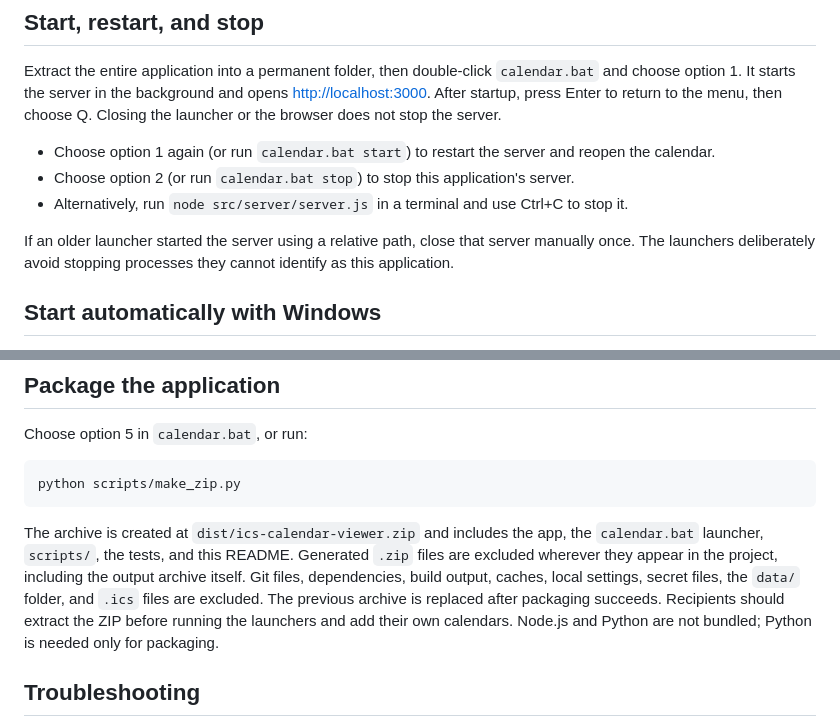
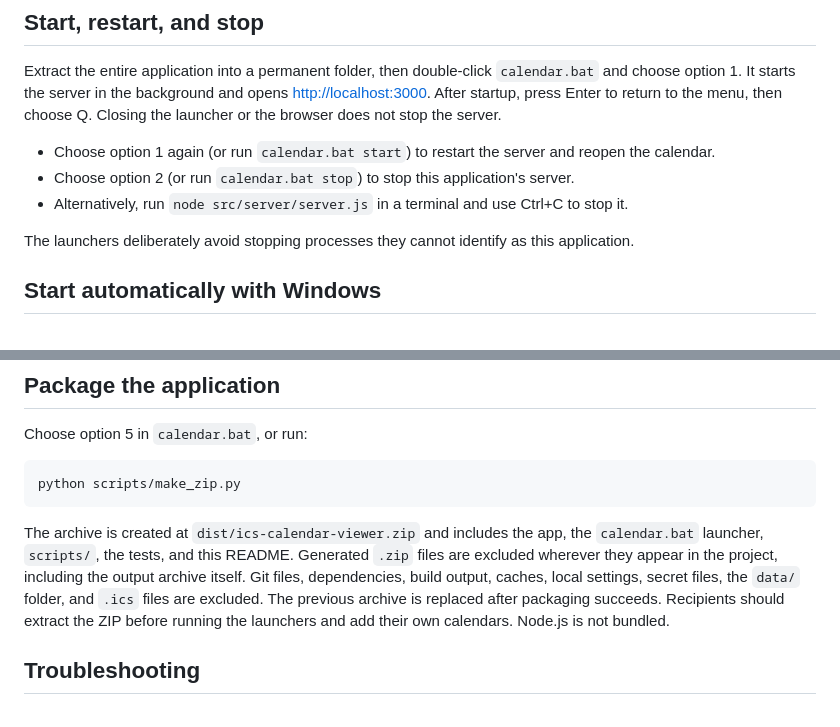
Before and after one commit to scutiii2/CalendarViewer, a Markdown page: README.md, 2 parts joined by grey strips. Rendered like a GitHub page.

```diff
--- a/README.md
+++ b/README.md
@@ -59,7 +59,6 @@ After startup, press Enter to return to the menu, then choose Q. Closing the lau
 - Choose option 2 (or run `calendar.bat stop`) to stop this application's server.
 - Alternatively, run `node src/server/server.js` in a terminal and use Ctrl+C to stop it.
 
-If an older launcher started the server using a relative path, close that server manually once.
 The launchers deliberately avoid stopping processes they cannot identify as this application.
 
 ## Start automatically with Windows
@@ -172,8 +163,7 @@ The archive is created at `dist/ics-calendar-viewer.zip` and includes the app, t
 Generated `.zip` files are excluded wherever they appear in the project, including the output archive itself.
 Git files, dependencies, build output, caches, local settings, secret files, the `data/` folder, and `.ics` files are excluded.
 The previous archive is replaced after packaging succeeds.
-Recipients should extract the ZIP before running the launchers and add their own calendars.
-Node.js and Python are not bundled; Python is needed only for packaging.
+Recipients should extract the ZIP before running the launchers and add their own calendars. Node.js is not bundled.
 
 ## Troubleshooting
 
```
Also changed, not shown: other parts of README.md (+7 -15 lines).
